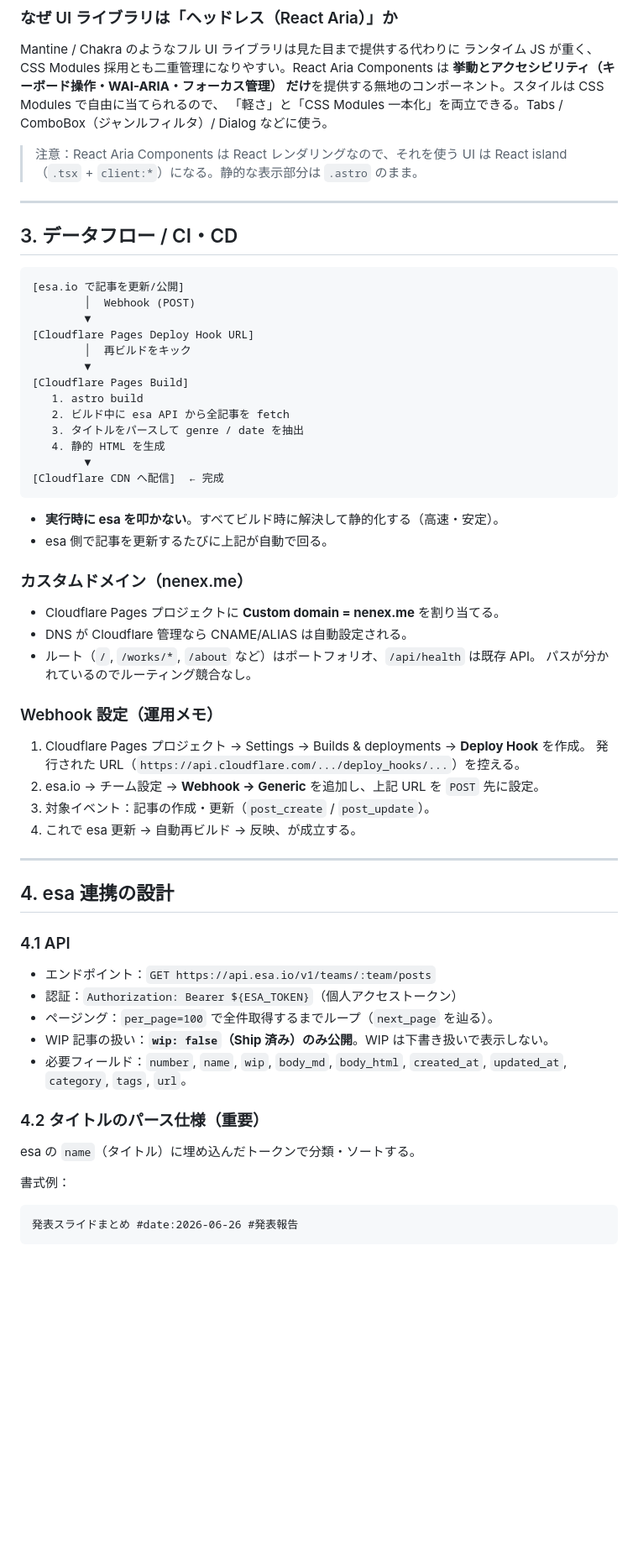
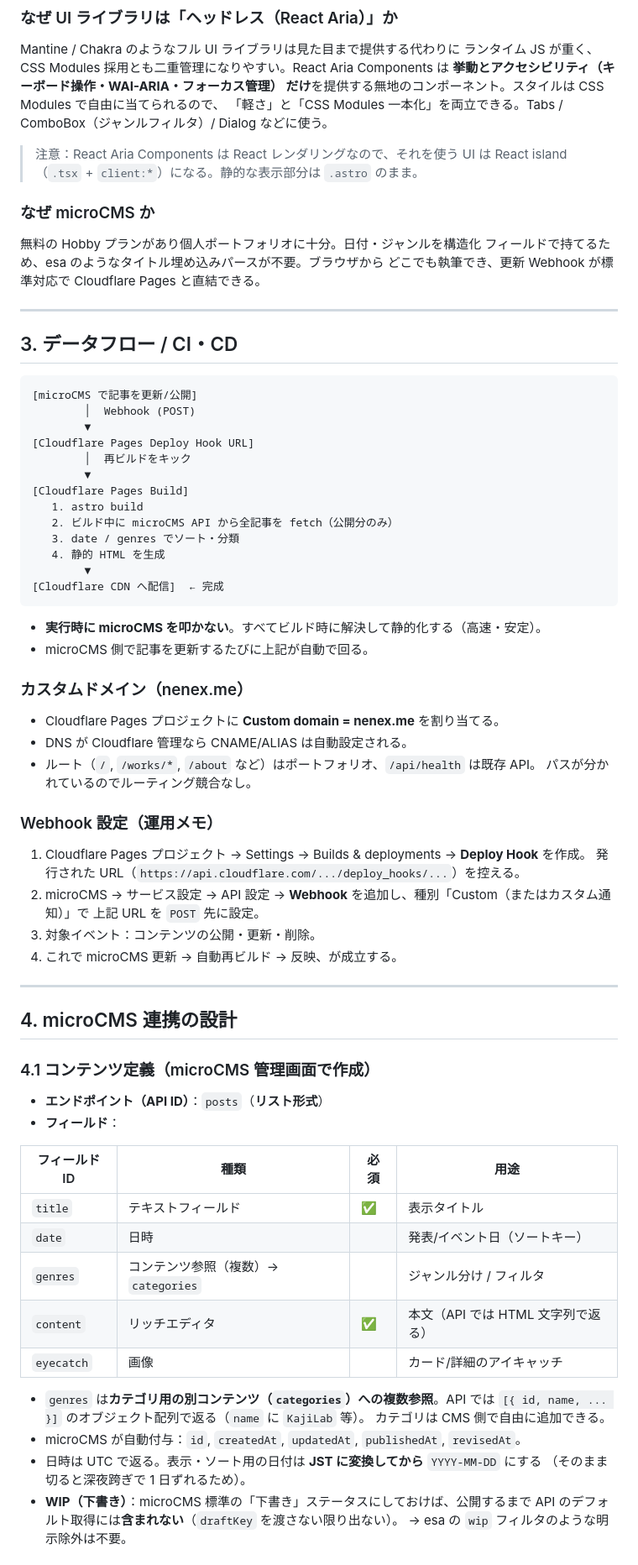
Before and after one commit to rinyaaa/portfolio-v2, a Markdown page: CLAUDE.md, the part around one of its changes. Shown at 84% size. Drawn GitHub-style; blank space fills up the shorter version.

````diff
--- a/CLAUDE.md
+++ b/CLAUDE.md
@@ -55,12 +59,17 @@ Dialog などに使う。
 > 注意：React Aria Components は React レンダリングなので、それを使う UI は
 > React island（`.tsx` + `client:*`）になる。静的な表示部分は `.astro` のまま。
 
+### なぜ microCMS か
+無料の Hobby プランがあり個人ポートフォリオに十分。日付・ジャンルを構造化
+フィールドで持てるため、esa のようなタイトル埋め込みパースが不要。ブラウザから
+どこでも執筆でき、更新 Webhook が標準対応で Cloudflare Pages と直結できる。
+
 ---
 
 ## 3. データフロー / CI・CD
 
 ```
-[esa.io で記事を更新/公開]
+[microCMS で記事を更新/公開]
         │  Webhook (POST)
         ▼
 [Cloudflare Pages Deploy Hook URL]
@@ -68,15 +77,15 @@ Dialog などに使う。
         ▼
 [Cloudflare Pages Build]
    1. astro build
-   2. ビルド中に esa API から全記事を fetch
-   3. タイトルをパースして genre / date を抽出
+   2. ビルド中に microCMS API から全記事を fetch（公開分のみ）
+   3. date / genres でソート・分類
    4. 静的 HTML を生成
         ▼
 [Cloudflare CDN へ配信]  ← 完成
 ```
 
-- **実行時に esa を叩かない**。すべてビルド時に解決して静的化する（高速・安定）。
-- esa 側で記事を更新するたびに上記が自動で回る。
+- **実行時に microCMS を叩かない**。すべてビルド時に解決して静的化する（高速・安定）。
+- microCMS 側で記事を更新するたびに上記が自動で回る。
 
 ### カスタムドメイン（nenex.me）
 - Cloudflare Pages プロジェクトに **Custom domain = nenex.me** を割り当てる。
@@ -87,27 +96,34 @@ Dialog などに使う。
 ### Webhook 設定（運用メモ）
 1. Cloudflare Pages プロジェクト → Settings → Builds & deployments → **Deploy Hook** を作成。
    発行された URL（`https://api.cloudflare.com/.../deploy_hooks/...`）を控える。
-2. esa.io → チーム設定 → **Webhook → Generic** を追加し、上記 URL を `POST` 先に設定。
-3. 対象イベント：記事の作成・更新（`post_create` / `post_update`）。
-4. これで esa 更新 → 自動再ビルド → 反映、が成立する。
+2. microCMS → サービス設定 → API 設定 → **Webhook** を追加し、種別「Custom（またはカスタム通知）」で
+   上記 URL を `POST` 先に設定。
+3. 対象イベント：コンテンツの公開・更新・削除。
+4. これで microCMS 更新 → 自動再ビルド → 反映、が成立する。
 
 ---
 
-## 4. esa 連携の設計
+## 4. microCMS 連携の設計
 
-### 4.1 API
-- エンドポイント：`GET https://api.esa.io/v1/teams/:team/posts`
-- 認証：`Authorization: Bearer ${ESA_TOKEN}`（個人アクセストークン）
-- ページング：`per_page=100` で全件取得するまでループ（`next_page` を辿る）。
-- WIP 記事の扱い：**`wip: false`（Ship 済み）のみ公開**。WIP は下書き扱いで表示しない。
-- 必要フィールド：`number`, `name`, `wip`, `body_md`, `body_html`,
-  `created_at`, `updated_at`, `category`, `tags`, `url`。
+### 4.1 コンテンツ定義（microCMS 管理画面で作成）
+- **エンドポイント（API ID）**：`posts`（**リスト形式**）
+- **フィールド**：
 
-### 4.2 タイトルのパース仕様（重要）
-esa の `name`（タイトル）に埋め込んだトークンで分類・ソートする。
+| フィールドID | 種類 | 必須 | 用途 |
+| --- | --- | --- | --- |
+| `title` | テキストフィールド | ✅ | 表示タイトル |
+| `date` | 日時 | | 発表/イベント日（ソートキー） |
+| `genres` | コンテンツ参照（複数）→ `categories` | | ジャンル分け / フィルタ |
+| `content` | リッチエディタ | ✅ | 本文（API では HTML 文字列で返る） |
+| `eyecatch` | 画像 | | カード/詳細のアイキャッチ |
 
-書式例：
-```
-発表スライドまとめ #date:2026-06-26 #発表報告
-```
+- `genres` は**カテゴリ用の別コンテンツ（`categories`）への複数参照**。API では
+  `[{ id, name, ... }]` のオブジェクト配列で返る（`name` に `KajiLab` 等）。
+  カテゴリは CMS 側で自由に追加できる。
+- microCMS が自動付与：`id`, `createdAt`, `updatedAt`, `publishedAt`, `revisedAt`。
+- 日時は UTC で返る。表示・ソート用の日付は **JST に変換してから** `YYYY-MM-DD` にする
+  （そのまま切ると深夜跨ぎで 1 日ずれるため）。
+- **WIP（下書き）**：microCMS 標準の「下書き」ステータスにしておけば、公開するまで
+  API のデフォルト取得には**含まれない**（`draftKey` を渡さない限り出ない）。
+  → esa の `wip` フィルタのような明示除外は不要。
 
````
Also changed, not shown: other parts of CLAUDE.md (+59 -64 lines).
